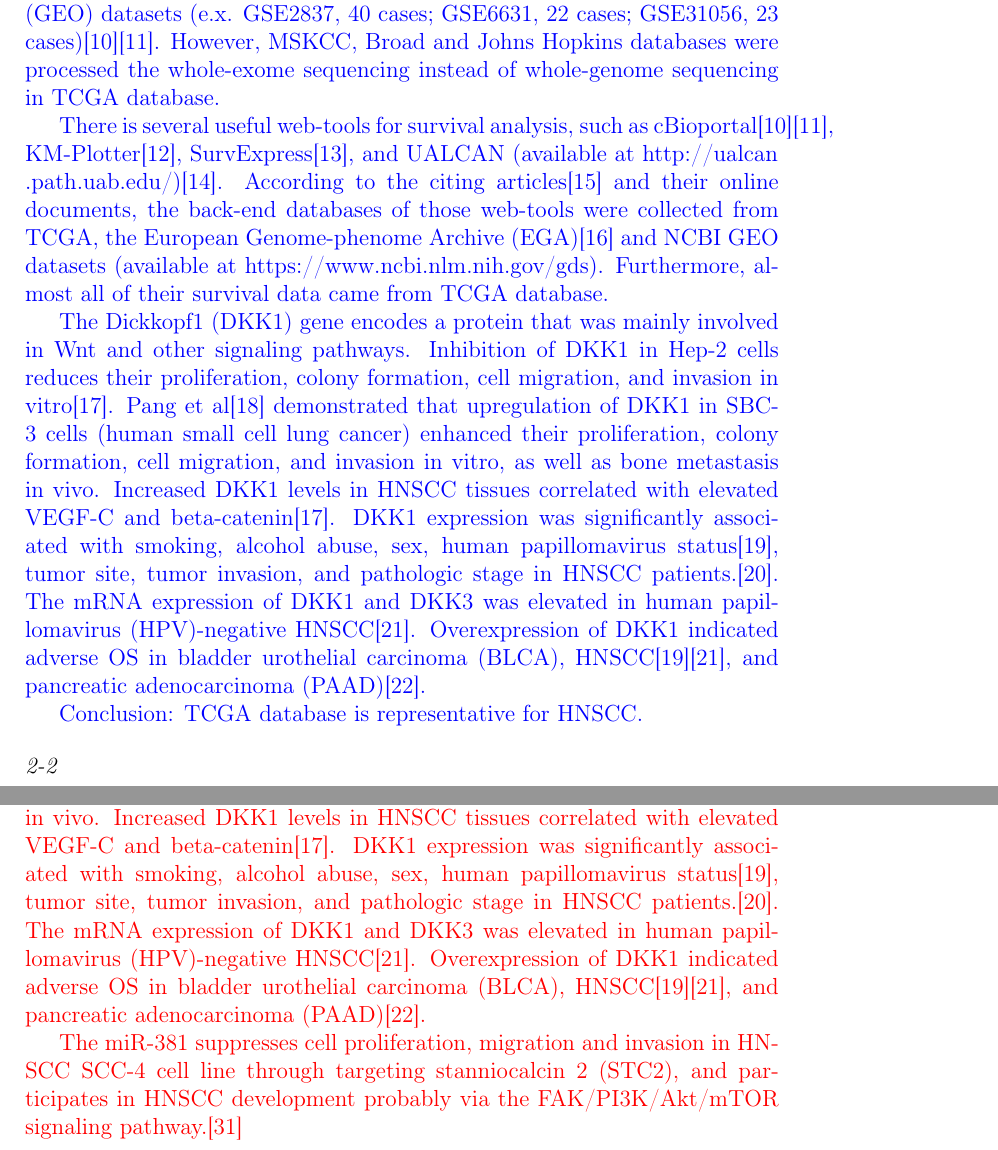
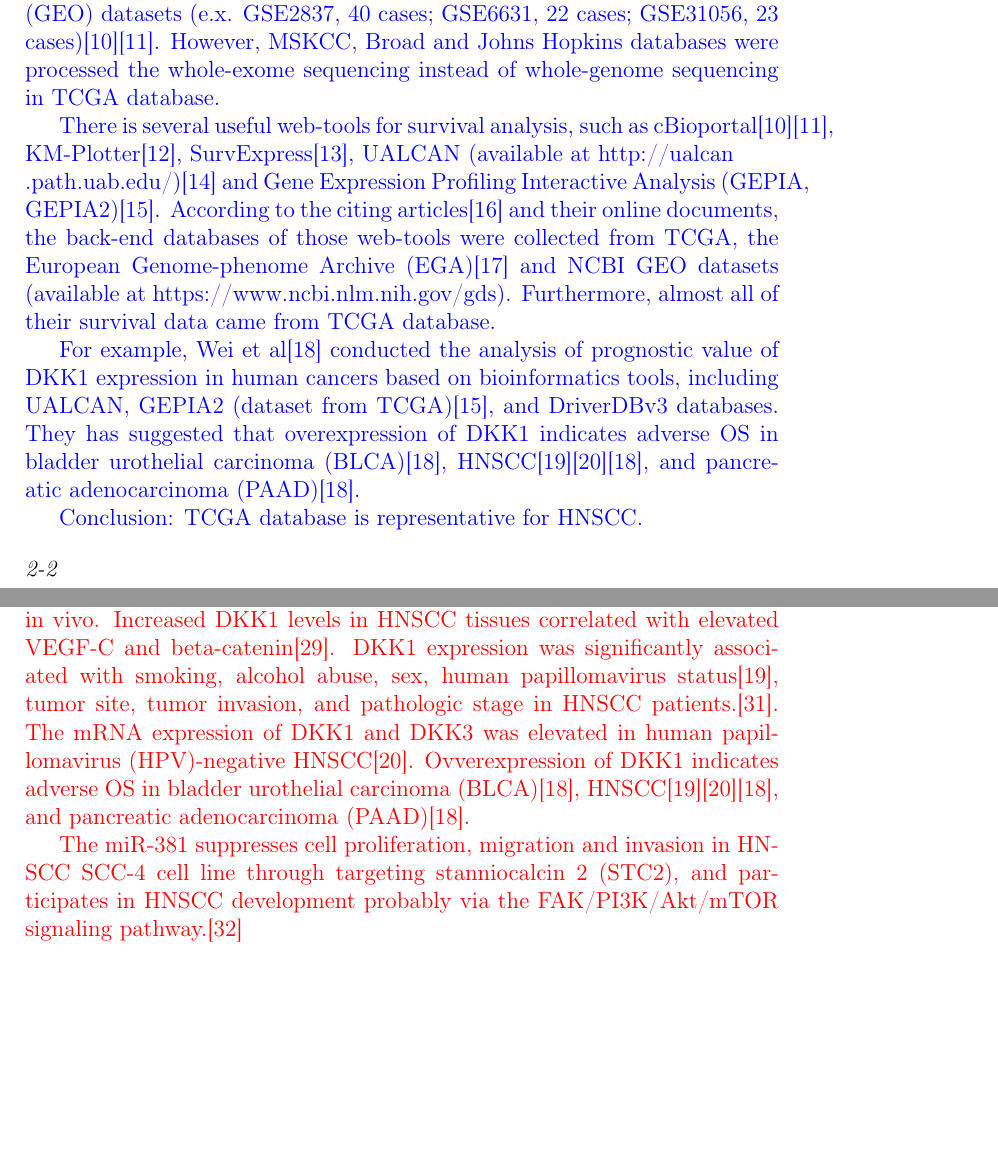
Before and after one commit to texchi2/MDPI_Cancers, a LaTeX paper (rebuttal_responses_revision1.tex): two parts of pages 6 and 18 of 29, joined at a grey line, cut so that both start at the same text, the shorter picture padded with empty space. Compiled offline with pdfLaTeX.

Commit message:
Updates from Overleaf

```diff
--- a/rebuttal_responses_revision1.tex
+++ b/rebuttal_responses_revision1.tex
@@ -315,24 +315,26 @@
 
 Despite of other databases carrying HNSCC genomics and clinical data we found, such as MSKCC (151 cases), Broad (74 cases), Johns Hopkins (32 cases), MD Anderson (40 cases), and NCBI Gene Expression Omnibus (GEO) datasets (e.x. GSE2837, 40 cases; GSE6631, 22 cases; GSE31056, 23 cases)\cite{Cerami2012b}\cite{Gao2013a}. However,  MSKCC, Broad and Johns Hopkins databases were processed the whole-exome sequencing instead of whole-genome sequencing in TCGA database.
 
-There is several useful web-tools for survival analysis, such as cBioportal\cite{Cerami2012b}\cite{Gao2013a}, KM-Plotter\cite{Gyorffy2010},  SurvExpress\cite{Aguirre-Gamboa2013}, and UALCAN (available at http://ualcan\\.path.uab.edu/)\cite{Chandrashekar2017a}. According to the citing articles\cite{Wu2020} and their online documents, the back-end databases of those web-tools were collected from TCGA, the European Genome-phenome Archive (EGA)\cite{Lappalainen2015} and NCBI GEO datasets (available at https://www.ncbi.nlm.nih.gov/gds). Furthermore, almost all of their survival data came from TCGA database.
+There is several useful web-tools for survival analysis, such as cBioportal\cite{Cerami2012b}\cite{Gao2013a}, KM-Plotter\cite{Gyorffy2010},  SurvExpress\cite{Aguirre-Gamboa2013}, UALCAN (available at http://ualcan\\.path.uab.edu/)\cite{Chandrashekar2017a} and Gene Expression Profiling Interactive Analysis (GEPIA, GEPIA2)\cite{Tang2019}. According to the citing articles\cite{Wu2020} and their online documents, the back-end databases of those web-tools were collected from TCGA, the European Genome-phenome Archive (EGA)\cite{Lappalainen2015} and NCBI GEO datasets (available at https://www.ncbi.nlm.nih.gov/gds). Furthermore, almost all of their survival data came from TCGA database.
 %GEO (few survival features, less than 100 participate in each GSE dataset)
 %GSE31056, GSE2837 (Prognoscan)
 %there is survival feature: A total of 44 patients (22 HNSCC samples and 22 normal samples) were obtained from GSE6631
 %有文章為證1. Lawrence, M. S. et al. Comprehensive genomic characterization of head and neck squamous cell carcinomas. Nature 517, 576–582 (2015).\cite{Lawrence2015a}
 %datasets for each cancer type that include exactly the same prediction and outcome variables and consider comparable target populations. Currently, such data is simply not available.
 
-The Dickkopf1 (DKK1) gene encodes a protein that was mainly involved in Wnt and other signaling pathways.
-Inhibition of DKK1 in Hep-2 cells reduces their proliferation, colony formation, cell migration, and invasion in vitro\cite{Shi2014}.
-Pang et al\cite{Pang2018} demonstrated that upregulation of DKK1 in SBC-3 cells (human small cell lung cancer) enhanced their proliferation, colony formation, cell migration, and invasion in vitro, as well as bone metastasis in vivo.
-Increased DKK1 levels in HNSCC tissues correlated with elevated VEGF-C and beta-catenin\cite{Shi2014}.
-DKK1 expression was significantly associated with smoking, alcohol abuse, sex, human papillomavirus status\cite{Chakraborty2020}, tumor site, tumor invasion, and pathologic stage in HNSCC patients.\cite{Gao2018}.
-The mRNA expression of DKK1 and DKK3 was elevated in human papillomavirus (HPV)-negative HNSCC\cite{Hu2020}. Overexpression of DKK1 indicated adverse OS in bladder urothelial carcinoma (BLCA), HNSCC\cite{Chakraborty2020}\cite{Hu2020}, and pancreatic adenocarcinoma (PAAD)\cite{Wei2020}. %Moreover, DKK1 is increased in HPV\+ HNSCC leading to the worst prognosis of the patients.
+%The Dickkopf1 (DKK1) gene encodes a protein that was mainly involved in Wnt and other signaling pathways.
+%Inhibition of DKK1 in Hep-2 cells reduces their proliferation, colony formation, cell migration, and invasion in vitro\cite{Shi2014}.
+%Pang et al\cite{Pang2018} demonstrated that upregulation of DKK1 in SBC-3 cells (human small cell lung cancer) enhanced their proliferation, colony formation, cell migration, and invasion in vitro, as well as bone metastasis in vivo.
+%Increased DKK1 levels in HNSCC tissues correlated with elevated VEGF-C and beta-catenin\cite{Shi2014}.
+%DKK1 expression was significantly associated with smoking, alcohol abuse, sex, human papillomavirus status\cite{Chakraborty2020}, tumor site, tumor invasion, and pathologic stage in HNSCC patients.\cite{Gao2018}.
+%The mRNA expression of DKK1 and DKK3 was elevated in human papillomavirus (HPV)-negative HNSCC\cite{Hu2020}.
+
+For example, Wei et al\cite{Wei2020} conducted the analysis of prognostic value of DKK1 expression in human cancers based on bioinformatics tools, including UALCAN, GEPIA2 (dataset from TCGA)\cite{Tang2019}, and DriverDBv3 databases.
+%using http://gepia2.cancer-pku.cn/detail.php?gene=DKK1 => \cite{Tang2019}
+%GEPIA is a web-based tools that plots expression profiles of given genes (dataset from TCGA database)
+They has suggested that overexpression of DKK1 indicates adverse OS in bladder urothelial carcinoma (BLCA)\cite{Wei2020}, HNSCC\cite{Chakraborty2020}\cite{Hu2020}\cite{Wei2020}, and pancreatic adenocarcinoma (PAAD)\cite{Wei2020}. %Moreover, DKK1 is increased in HPV\+ HNSCC leading to the worst prognosis of the patients.
 %\cite{Shi2014}\cite{Gao2018}\cite{Chakraborty2020}(non-TCGA)\cite{Hu2020}\cite{Wei2020}
-%until 2020 1. Wei, R. et al. Analyzing the prognostic value of DKK1 expression in human cancers based on bioinformatics. Ann. Transl. Med. 8, 552 (2020).\cite{Wei2020}
-%using http://gepia2.cancer-pku.cn/detail.php?gene=DKK1 => \cite{Tang2019}
-%GEPIA is a commonly used interactive website that plots expression profiles of given genes (from TCGA database)
-%The analysis of prognosis was conducted by using the UALCAN, Gene Expression Profiling Interactive Analysis (GEPIA2)\cite{Tang2019}, and DriverDBv3 databases.
+
 
 Conclusion: TCGA database is representative for HNSCC.
 
@@ -659,12 +661,11 @@
 Pang et al\cite{Pang2018} demonstrated that upregulation of DKK1 in SBC-3 cells (human small cell lung cancer) enhanced their proliferation, colony formation, cell migration, and invasion in vitro, as well as bone metastasis in vivo.
 Increased DKK1 levels in HNSCC tissues correlated with elevated VEGF-C and beta-catenin\cite{Shi2014}.
 DKK1 expression was significantly associated with smoking, alcohol abuse, sex, human papillomavirus status\cite{Chakraborty2020}, tumor site, tumor invasion, and pathologic stage in HNSCC patients.\cite{Gao2018}.
-The mRNA expression of DKK1 and DKK3 was elevated in human papillomavirus (HPV)-negative HNSCC\cite{Hu2020}. Overexpression of DKK1 indicated adverse OS in bladder urothelial carcinoma (BLCA), HNSCC\cite{Chakraborty2020}\cite{Hu2020}, and pancreatic adenocarcinoma (PAAD)\cite{Wei2020}. %Moreover, DKK1 is increased in HPV\+ HNSCC leading to the worst prognosis of the patients.
+The mRNA expression of DKK1 and DKK3 was elevated in human papillomavirus (HPV)-negative HNSCC\cite{Hu2020}. Ovverexpression of DKK1 indicates adverse OS in bladder urothelial carcinoma (BLCA)\cite{Wei2020}, HNSCC\cite{Chakraborty2020}\cite{Hu2020}\cite{Wei2020}, and pancreatic adenocarcinoma (PAAD)\cite{Wei2020}. %Moreover, DKK1 is increased in HPV\+ HNSCC leading to the worst prognosis of the patients.
 %\cite{Shi2014}\cite{Gao2018}\cite{Chakraborty2020}(non-TCGA)\cite{Hu2020}\cite{Wei2020}
-%until 2020 1. Wei, R. et al. Analyzing the prognostic value of DKK1 expression in human cancers based on bioinformatics. Ann. Transl. Med. 8, 552 (2020).\cite{Wei2020}
+%Wei et al\cite{Wei2020} conducted the analysis of prognostic value of DKK1 expression in human cancers based on bioinformatics tools, including UALCAN, GEPIA2 (dataset from TCGA)\cite{Tang2019}, and DriverDBv3 databases.
 %using http://gepia2.cancer-pku.cn/detail.php?gene=DKK1 => \cite{Tang2019}
 %GEPIA is a commonly used interactive website that plots expression profiles of given genes (from TCGA database)
-%The analysis of prognosis was conducted by using the UALCAN, Gene Expression Profiling Interactive Analysis (GEPIA2)\cite{Tang2019}, and DriverDBv3 databases.
 
 
 %STC2:
```
Also changed, not shown: rebuttal_responses_revision1.tex (2 more changed lines).
